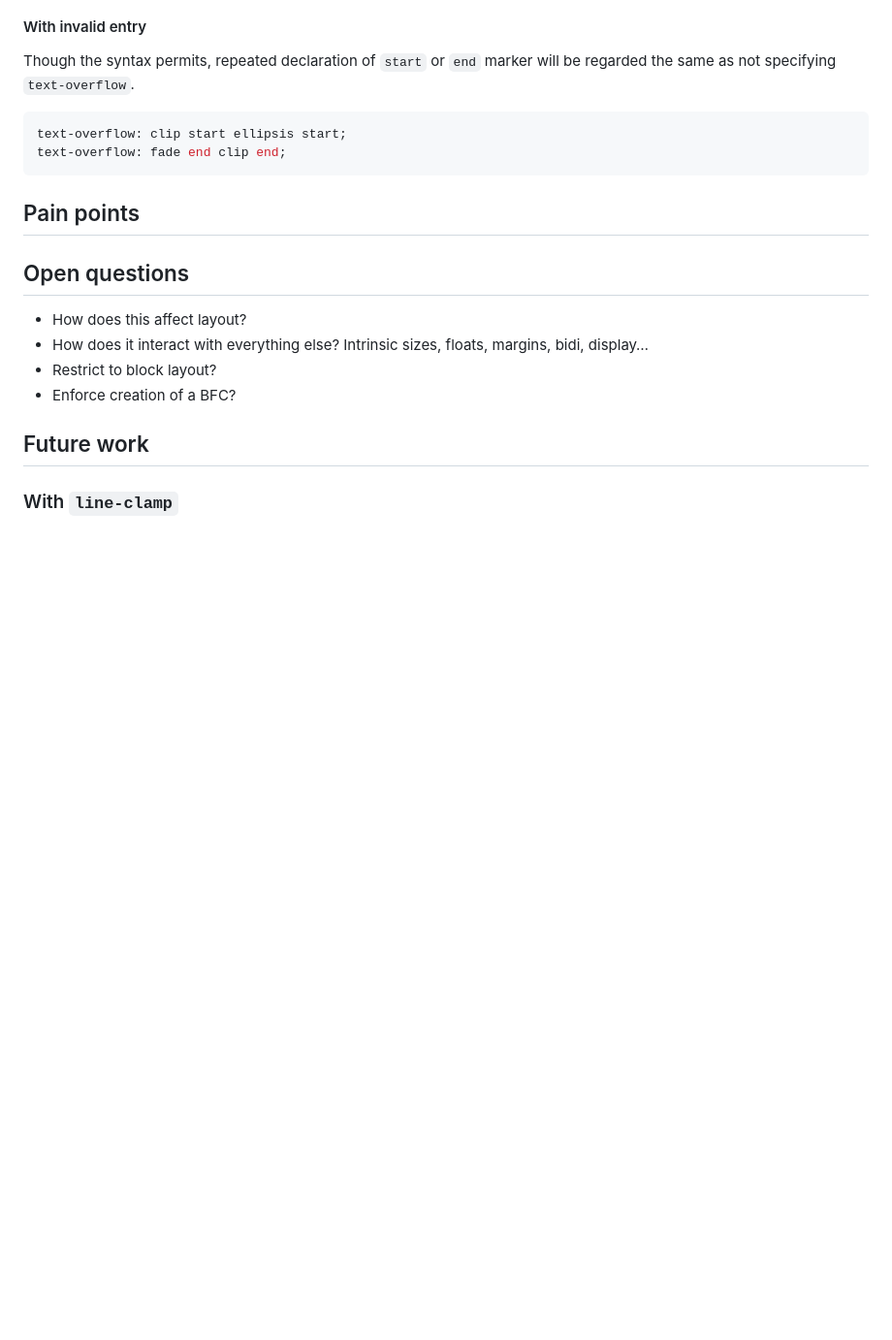
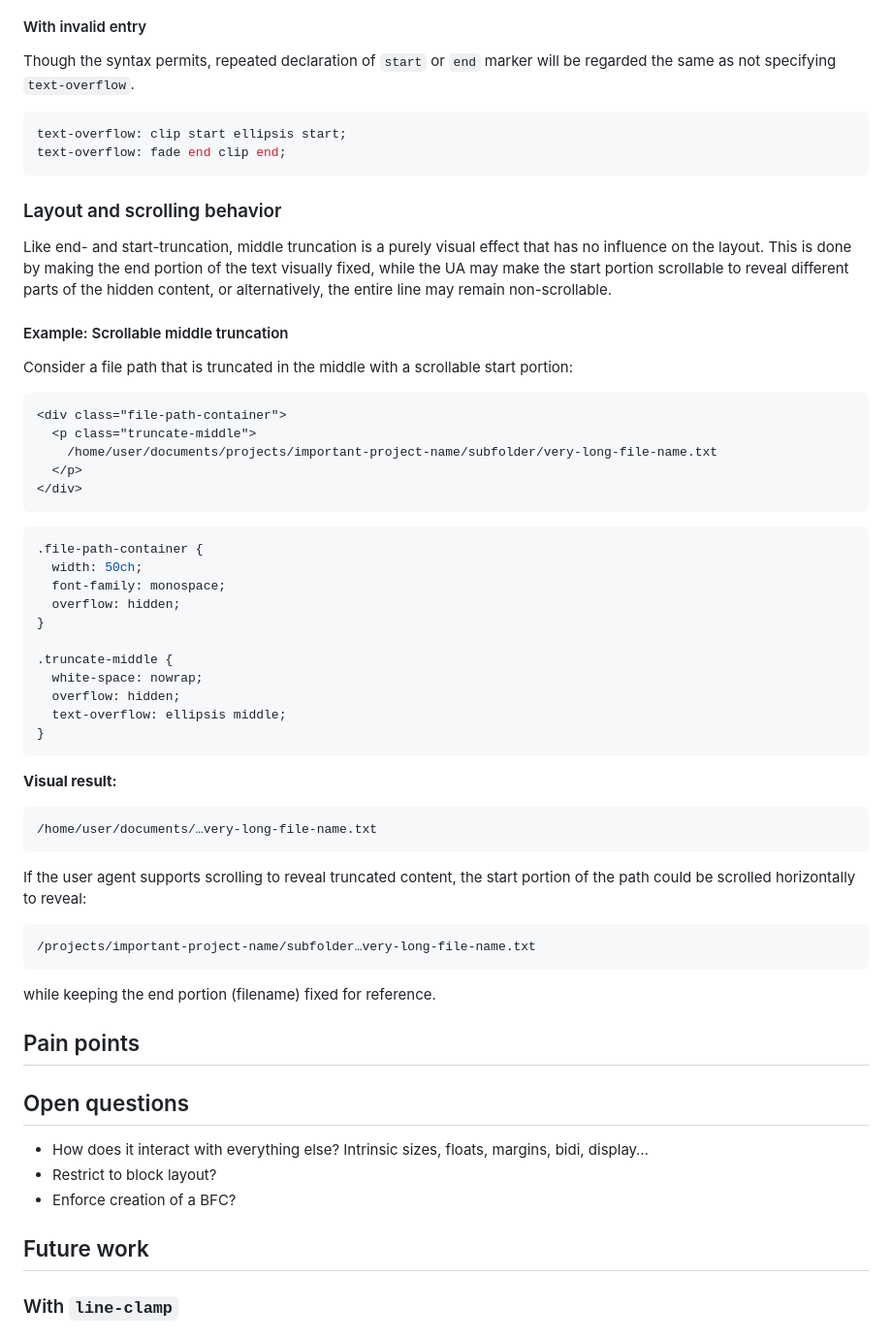
Before and after one commit to sharonhsl/CSS-overflow-4-middle-truncation, a Markdown page: README.md, the part around the change. Shown at 97% size. GitHub-like rendering; blank space fills up the shorter version.

Commit message:
Answered question about whether middle-truncation affects layout

````diff
--- a/README.md
+++ b/README.md
@@ -227,13 +227,53 @@ text-overflow: clip start ellipsis start;
 text-overflow: fade end clip end;
 ```
 
+### Layout and scrolling behavior
+
+Like end- and start-truncation, middle truncation is a purely visual effect that has no influence on the layout. This is done by making the end portion of the text visually fixed, while the UA may make the start portion scrollable to reveal different parts of the hidden content, or alternatively, the entire line may remain non-scrollable.
+
+#### Example: Scrollable middle truncation
+
+Consider a file path that is truncated in the middle with a scrollable start portion:
+
+```html
+<div class="file-path-container">
+  <p class="truncate-middle">
+    /home/user/documents/projects/important-project-name/subfolder/very-long-file-name.txt
+  </p>
+</div>
+```
+
+```css
+.file-path-container {
+  width: 50ch;
+  font-family: monospace;
+  overflow: hidden;
+}
+
+.truncate-middle {
+  white-space: nowrap;
+  overflow: hidden;
+  text-overflow: ellipsis middle;
+}
+```
+
+**Visual result:**
+```
+/home/user/documents/…very-long-file-name.txt
+```
+
+If the user agent supports scrolling to reveal truncated content, the start portion of the path could be scrolled horizontally to reveal:
+
+```
+/projects/important-project-name/subfolder…very-long-file-name.txt
+```
+
+while keeping the end portion (filename) fixed for reference.
+
 ## Pain points
-
-###
 
 ## Open questions
 
-* How does this affect layout?
 * How does it interact with everything else? Intrinsic sizes, floats, margins, bidi, display…
 * Restrict to block layout?
 * Enforce creation of a BFC?
````
